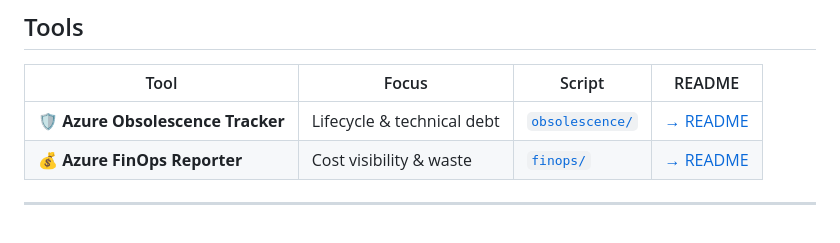
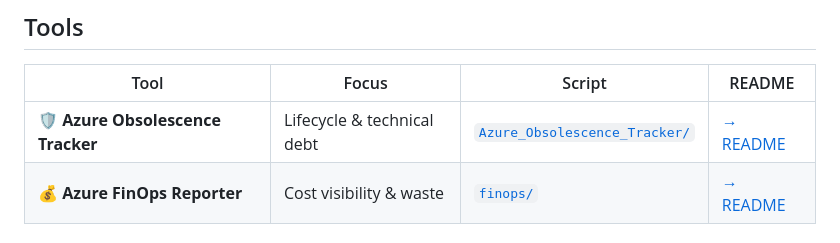
Before and after one commit to K-zimir/Azure_Reporting_Tools, a Markdown page: README.md, the part around the change. Drawn GitHub-style.

```diff
--- a/README.md
+++ b/README.md
@@ -10,7 +10,7 @@
 
 | Tool | Focus | Script | README |
 |------|-------|--------|--------|
-| 🛡️ **Azure Obsolescence Tracker** | Lifecycle & technical debt | [`obsolescence/`](./Azure_Obsolescence_Tracker/) | [→ README](./Azure_Obsolescence_Tracker/README.md) |
+| 🛡️ **Azure Obsolescence Tracker** | Lifecycle & technical debt | [`Azure_Obsolescence_Tracker/`](./Azure_Obsolescence_Tracker/) | [→ README](./Azure_Obsolescence_Tracker/README.md) |
 | 💰 **Azure FinOps Reporter** | Cost visibility & waste | [`finops/`](./finops/) | [→ README](./finops/README.md) |
 
 ---
```
